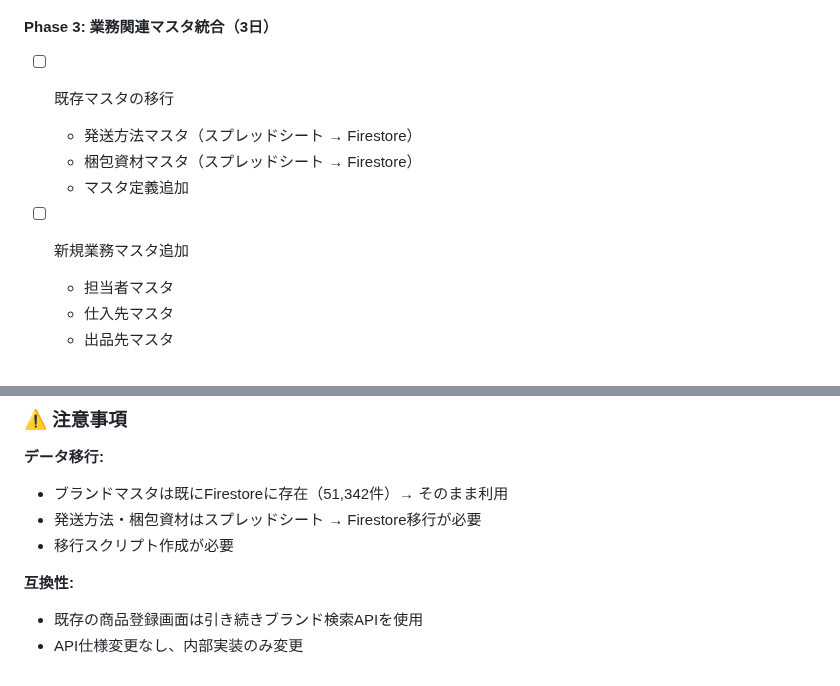
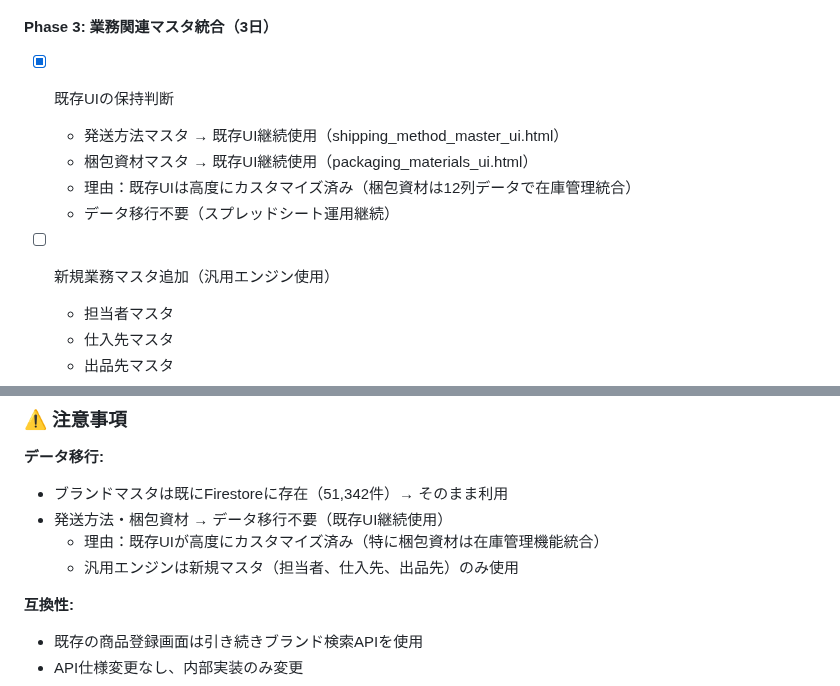
Before and after one commit to creatorTAK/reborn-inventory-system, a Markdown page: docs/issues.md, 2 parts joined by grey strips. GitHub-like rendering.

Commit message:
docs(MASTER-002): Phase 3方針変更 - 既存UI保持に修正
🔧 変更内容:
- 発送方法・梱包資材マスタは既存UI継続使用
- データ移行スキップ（スプレッドシート運用維持）
- 汎用エンジンは新規マスタ専用に特化

📝 理由:
- 既存UIが高度にカスタマイズ済み
- 梱包資材は12列データで在庫管理統合
- 作り込まれた機能を保持する必要がある

🎯 影響:
- Phase 3タスク内容を新規マスタ追加に集中
- 既存UI (packaging_materials_ui.html, shipping_method_master_ui.html) を維持

```diff
--- a/docs/issues.md
+++ b/docs/issues.md
@@ -135,12 +135,13 @@
 **完了日: 2025-11-14** (コミット: 6fed4e8)
 
 #### Phase 3: 業務関連マスタ統合（3日）
-- [ ] 既存マスタの移行
-  - 発送方法マスタ（スプレッドシート → Firestore）
-  - 梱包資材マスタ（スプレッドシート → Firestore）
-  - マスタ定義追加
+- [x] 既存UIの保持判断
+  - 発送方法マスタ → 既存UI継続使用（shipping_method_master_ui.html）
+  - 梱包資材マスタ → 既存UI継続使用（packaging_materials_ui.html）
+  - 理由：既存UIは高度にカスタマイズ済み（梱包資材は12列データで在庫管理統合）
+  - データ移行不要（スプレッドシート運用継続）
 
-- [ ] 新規業務マスタ追加
+- [ ] 新規業務マスタ追加（汎用エンジン使用）
   - 担当者マスタ
   - 仕入先マスタ
   - 出品先マスタ
@@ -310,8 +311,9 @@ async function updateMaster(collection, id, data) {
 
 **データ移行:**
 - ブランドマスタは既にFirestoreに存在（51,342件）→ そのまま利用
-- 発送方法・梱包資材はスプレッドシート → Firestore移行が必要
-- 移行スクリプト作成が必要
+- 発送方法・梱包資材 → データ移行不要（既存UI継続使用）
+  - 理由：既存UIが高度にカスタマイズ済み（特に梱包資材は在庫管理機能統合）
+  - 汎用エンジンは新規マスタ（担当者、仕入先、出品先）のみ使用
 
 **互換性:**
 - 既存の商品登録画面は引き続きブランド検索APIを使用
```
